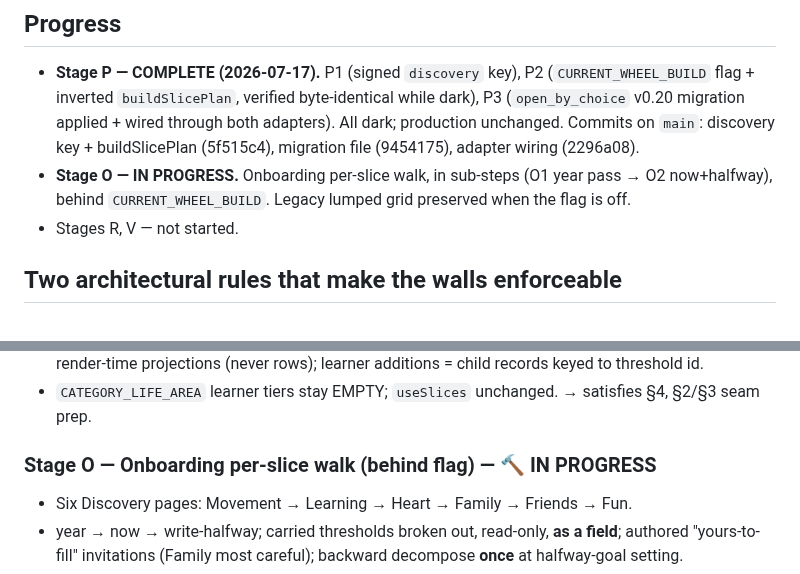
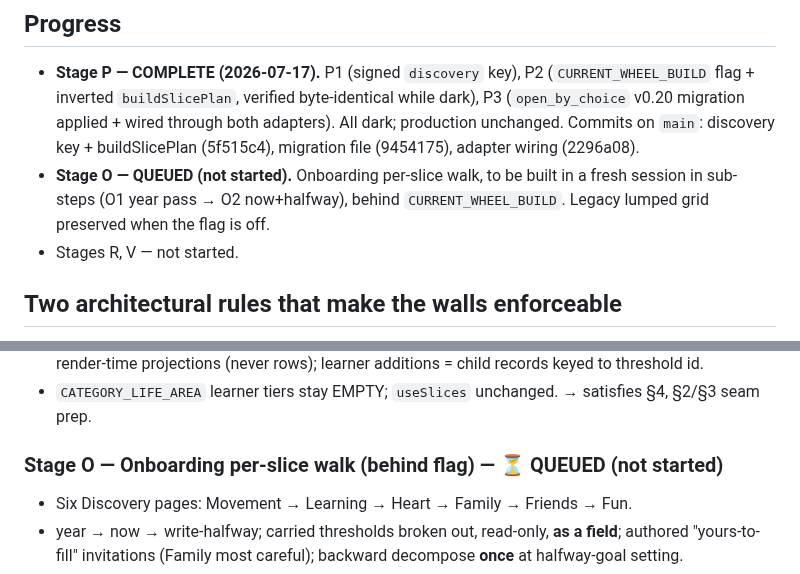
Before and after one commit to Vibrant-Life-208/vibrant-life-compass, a Markdown page: docs/design/2026-07-17-build-plan.md, 2 parts joined by grey strips. Rendered like a GitHub page.

Commit message:
Build plan: correct Stage O to QUEUED (not started) to match reality
Co-Authored-By: Claude Opus 4.8 (1M context) <noreply@anthropic.com>

```diff
--- a/docs/design/2026-07-17-build-plan.md
+++ b/docs/design/2026-07-17-build-plan.md
@@ -15,8 +15,9 @@ Decision log / minutes: evoke-agents-backup `agents/{decision-logs,meetings}/202
   flag + inverted `buildSlicePlan`, verified byte-identical while dark), P3 (`open_by_choice`
   v0.20 migration applied + wired through both adapters). All dark; production unchanged. Commits
   on `main`: discovery key + buildSlicePlan (5f515c4), migration file (9454175), adapter wiring (2296a08).
-- **Stage O — IN PROGRESS.** Onboarding per-slice walk, in sub-steps (O1 year pass → O2 now+halfway),
-  behind `CURRENT_WHEEL_BUILD`. Legacy lumped grid preserved when the flag is off.
+- **Stage O — QUEUED (not started).** Onboarding per-slice walk, to be built in a fresh session in
+  sub-steps (O1 year pass → O2 now+halfway), behind `CURRENT_WHEEL_BUILD`. Legacy lumped grid
+  preserved when the flag is off.
 - Stages R, V — not started.
 
 ## Two architectural rules that make the walls enforceable
@@ -38,7 +39,7 @@ Decision log / minutes: evoke-agents-backup `agents/{decision-logs,meetings}/202
   thresholds = render-time projections (never rows); learner additions = child records keyed to threshold id.
 - `CATEGORY_LIFE_AREA` learner tiers stay EMPTY; `useSlices` unchanged. → satisfies §4, §2/§3 seam prep.
 
-### Stage O — Onboarding per-slice walk (behind flag) — 🔨 IN PROGRESS
+### Stage O — Onboarding per-slice walk (behind flag) — ⏳ QUEUED (not started)
 - Six Discovery pages: Movement → Learning → Heart → Family → Friends → Fun.
 - year → now → write-halfway; carried thresholds broken out, read-only, **as a field**; authored
   "yours-to-fill" invitations (Family most careful); backward decompose **once** at halfway-goal setting.
```
